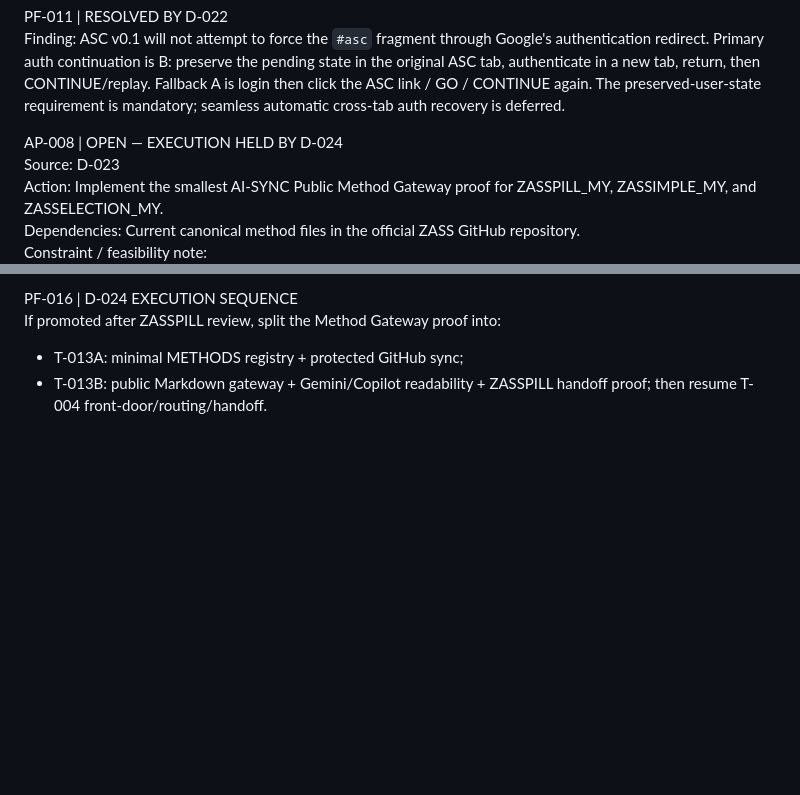
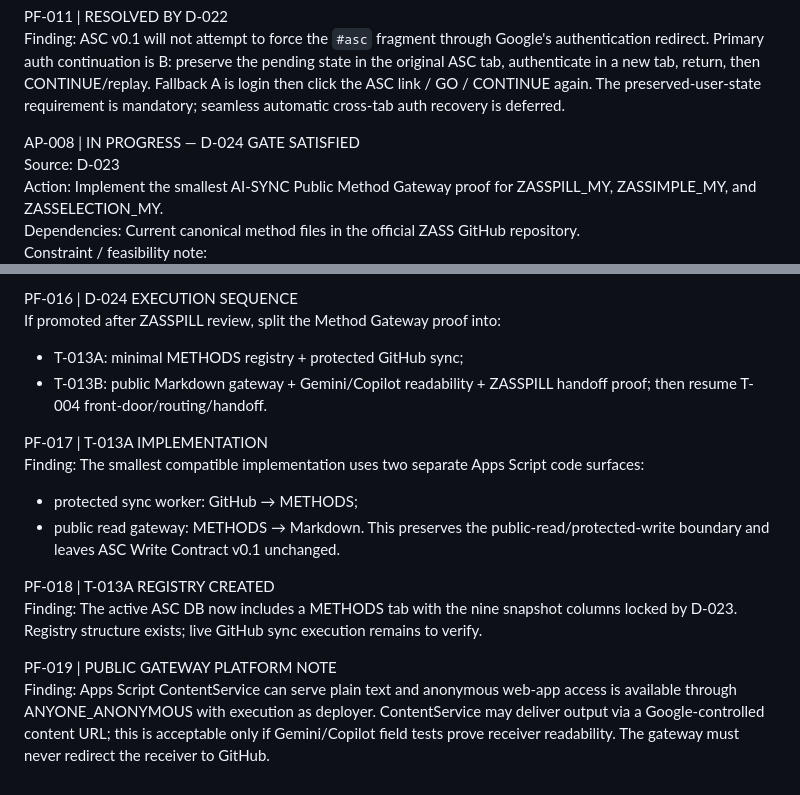
Before and after one commit to dzuddiyn/AISYNC, a Markdown page: ACTION_PLAN.md, 2 parts joined by grey strips. GitHub-like rendering; blank space fills up the shorter version.

Commit message:
record active Method Gateway implementation path

```diff
--- a/ACTION_PLAN.md
+++ b/ACTION_PLAN.md
@@ -155,7 +155,7 @@ PF-011 | RESOLVED BY D-022
 Finding: ASC v0.1 will not attempt to force the `#asc` fragment through Google's authentication redirect. Primary auth continuation is B: preserve the pending state in the original ASC tab, authenticate in a new tab, return, then CONTINUE/replay. Fallback A is login then click the ASC link / GO / CONTINUE again. The preserved-user-state requirement is mandatory; seamless automatic cross-tab auth recovery is deferred.
 
 
-AP-008 | OPEN — EXECUTION HELD BY D-024
+AP-008 | IN PROGRESS — D-024 GATE SATISFIED
 Source: D-023
 Action: Implement the smallest AI-SYNC Public Method Gateway proof for ZASSPILL_MY, ZASSIMPLE_MY, and ZASSELECTION_MY.
 Dependencies: Current canonical method files in the official ZASS GitHub repository.
@@ -187,3 +187,16 @@ If promoted after ZASSPILL review, split the Method Gateway proof into:
 - T-013A: minimal METHODS registry + protected GitHub sync;
 - T-013B: public Markdown gateway + Gemini/Copilot readability + ZASSPILL handoff proof;
 then resume T-004 front-door/routing/handoff.
+
+
+PF-017 | T-013A IMPLEMENTATION
+Finding: The smallest compatible implementation uses two separate Apps Script code surfaces:
+- protected sync worker: GitHub → METHODS;
+- public read gateway: METHODS → Markdown.
+This preserves the public-read/protected-write boundary and leaves ASC Write Contract v0.1 unchanged.
+
+PF-018 | T-013A REGISTRY CREATED
+Finding: The active ASC DB now includes a METHODS tab with the nine snapshot columns locked by D-023. Registry structure exists; live GitHub sync execution remains to verify.
+
+PF-019 | PUBLIC GATEWAY PLATFORM NOTE
+Finding: Apps Script ContentService can serve plain text and anonymous web-app access is available through ANYONE_ANONYMOUS with execution as deployer. ContentService may deliver output via a Google-controlled content URL; this is acceptable only if Gemini/Copilot field tests prove receiver readability. The gateway must never redirect the receiver to GitHub.
```
